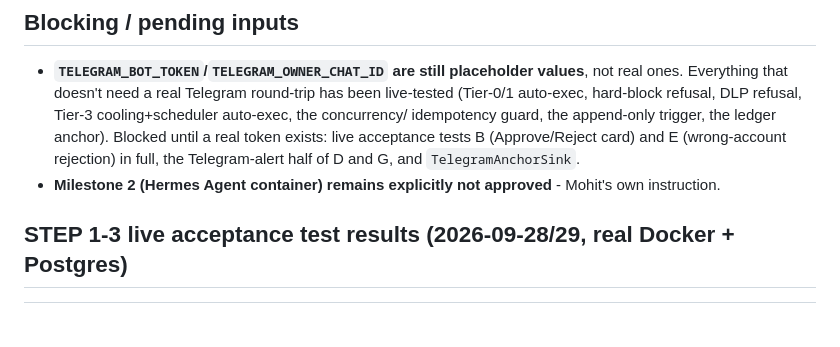
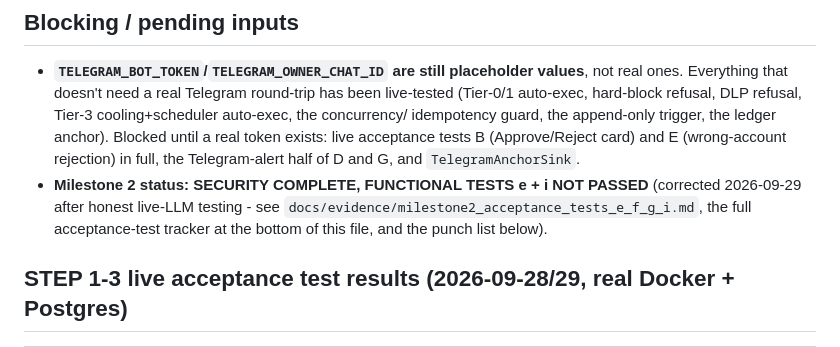
Before and after one commit to mohit1337890-rgb/BURNS_OS, a Markdown page: docs/KNOWN_LIMITS.md, the part around one of its changes. Drawn GitHub-style; blank space fills up the shorter version.

```diff
--- a/docs/KNOWN_LIMITS.md
+++ b/docs/KNOWN_LIMITS.md
@@ -42,8 +42,11 @@ live testing is recorded here, not quietly fixed and forgotten.
   until a real token exists: live acceptance tests B (Approve/Reject card)
   and E (wrong-account rejection) in full, the Telegram-alert half of D
   and G, and `TelegramAnchorSink`.
-- **Milestone 2 (Hermes Agent container) remains explicitly not approved** -
-  Mohit's own instruction.
+- **Milestone 2 status: SECURITY COMPLETE, FUNCTIONAL TESTS e + i NOT
+  PASSED** (corrected 2026-09-29 after honest live-LLM testing - see
+  `docs/evidence/milestone2_acceptance_tests_e_f_g_i.md`, the full
+  acceptance-test tracker at the bottom of this file, and the punch list
+  below).
 
 ## STEP 1-3 live acceptance test results (2026-09-28/29, real Docker + Postgres)
 
```
Also changed, not shown: other parts of docs/KNOWN_LIMITS.md (+73 -16 lines), README.md (+1 -1 lines).
